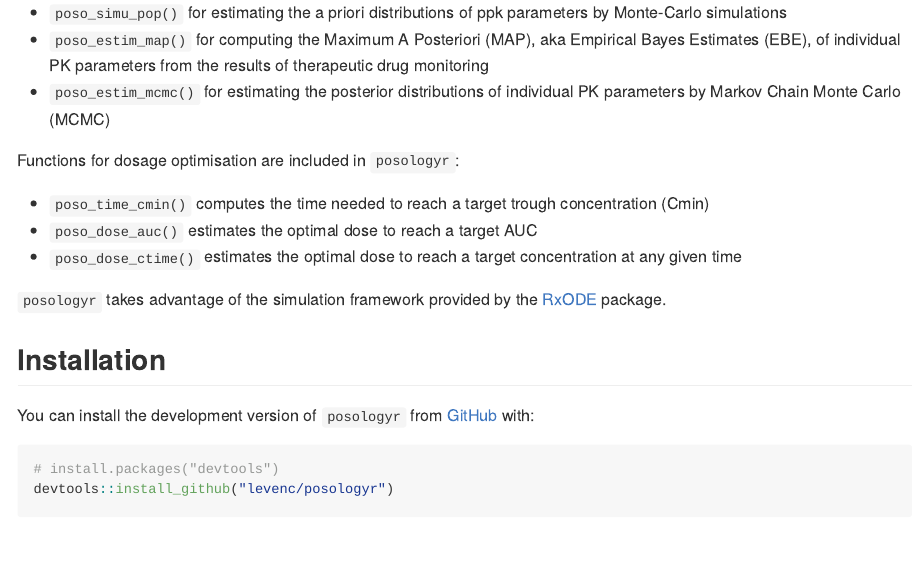
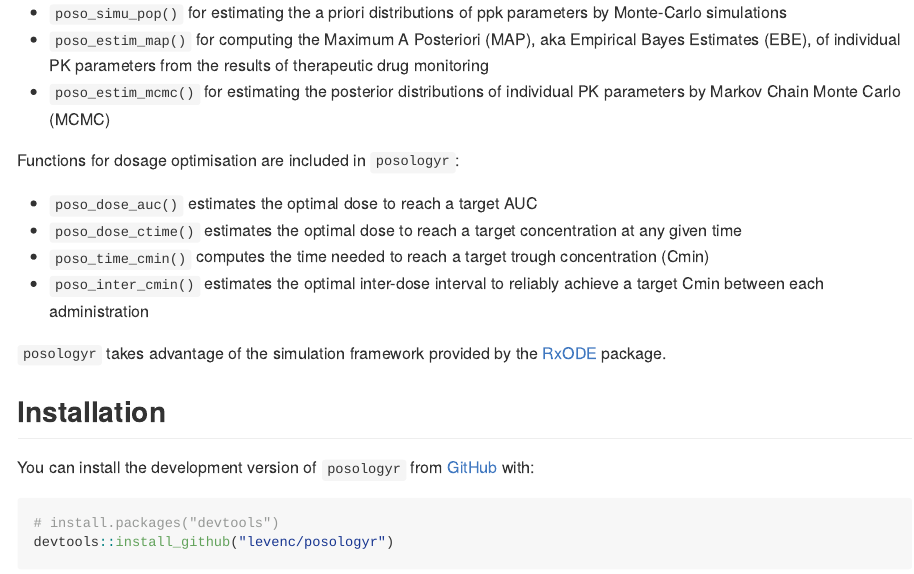
Before and after one commit to levenc/posologyr, an R Markdown document (README.Rmd): the page in a window 1100 px wide, from 290 px down. The pictures show the output file README.md that the author committed with the source, drawn offline in the style of GitHub; badge pictures from the web are left out.

Commit message:
add poso_inter_cmin() to the README

```diff
--- a/README.Rmd
+++ b/README.Rmd
@@ -31,9 +31,10 @@ knitr::opts_chunk$set(
 
 Functions for dosage optimisation are included in `posologyr`:
 
-+ `poso_time_cmin()` computes the time needed to reach a target trough concentration (Cmin)
 + `poso_dose_auc()` estimates the optimal dose to reach a target AUC
 + `poso_dose_ctime()` estimates the optimal dose to reach a target concentration at any given time
++ `poso_time_cmin()` computes the time needed to reach a target trough concentration (Cmin)
++ `poso_inter_cmin()` estimates the optimal inter-dose interval to reliably achieve a target Cmin between each administration
 
 `posologyr` takes advantage of the simulation framework provided by the [RxODE](https://github.com/nlmixrdevelopment/RxODE) package.
 
```
Also changed, not shown: README.md, 1 other file.
